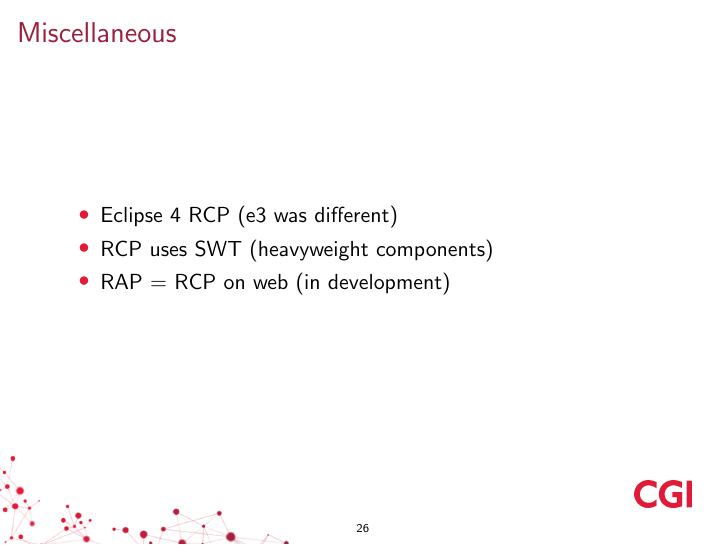
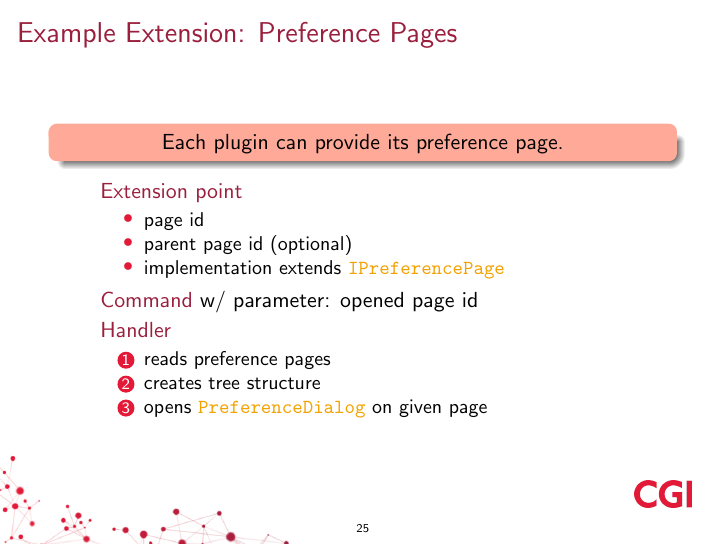
Before and after one commit to martinbayer/com.cgi.example.e4.rcp, LaTeX slides (prezentation/prezentation.tex): page 26 of 29 before the commit and page 25 of 30 after it. Compiled offline with pdfLaTeX.

Commit message:
extension example

```diff
--- a/prezentation/prezentation.tex
+++ b/prezentation/prezentation.tex
@@ -291,6 +291,24 @@
 		\item plugin defines \str{extension point} and processes \str{extensions} via \str{addon} (puts results into \str{context})
 	\end{itemize}
 \end{frame}%>>>
+\begin{frame}{Example Extension: Preference Pages}%<<<
+	\begin{centerblock}Each plugin can provide its preference page.\end{centerblock}
+	\begin{itemize}
+		\item[]\str{Extension point}
+			\begin{itemize}
+				\item page id
+				\item parent page id (optional)
+				\item implementation extends \ttt{IPreferencePage}
+			\end{itemize}
+		\item[]\str{Command} w/ parameter: opened page id
+		\item[]\str{Handler}
+			\begin{enumerate}
+				\item reads preference pages
+				\item creates tree structure
+				\item opens \ttt{PreferenceDialog} on given page
+			\end{enumerate}
+	\end{itemize}
+\end{frame}%>>>
 
 \breakframe
 
```
